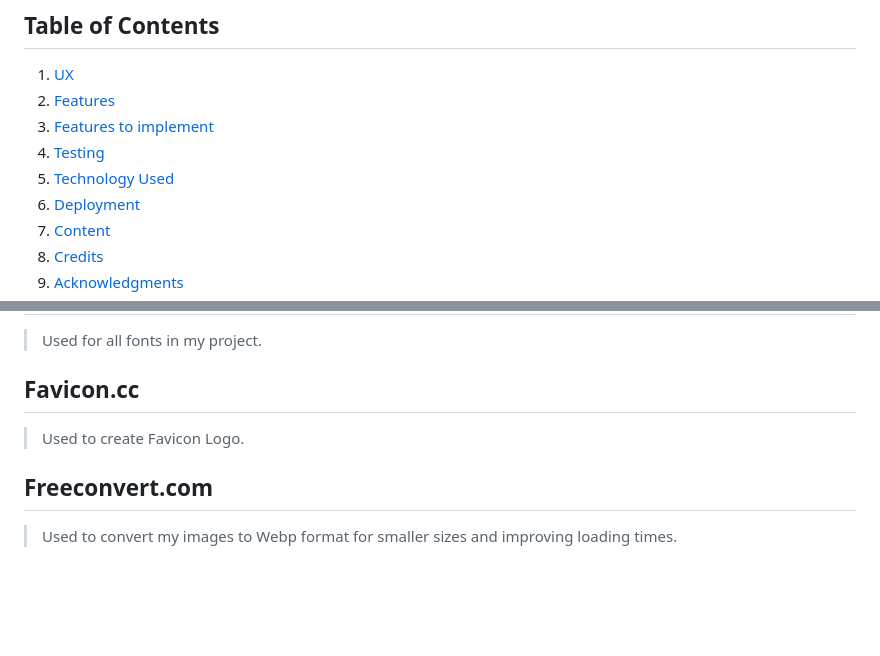
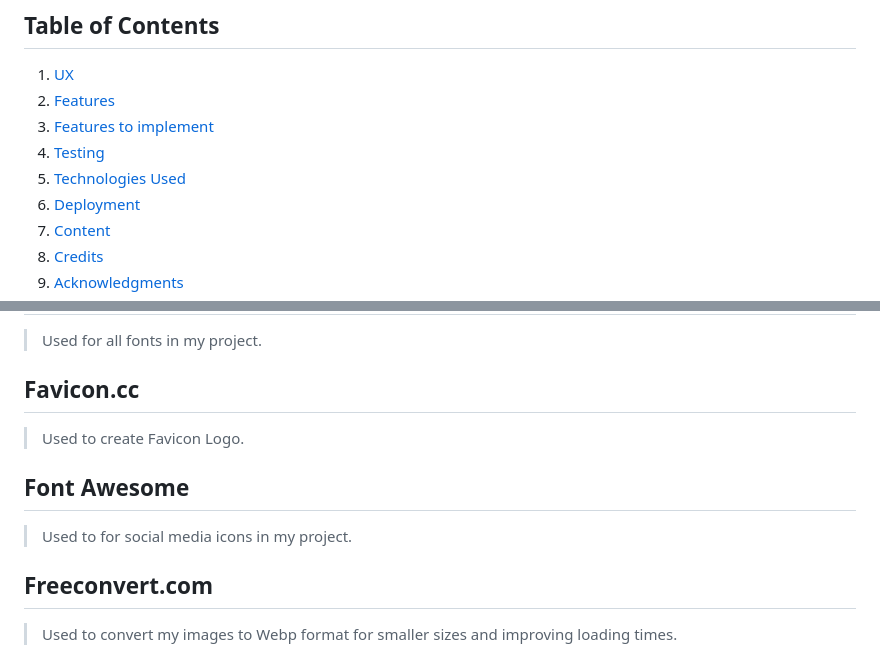
Before and after one commit to JarekB-dev/KitchenMakers, a Markdown page: README.md, 2 parts joined by grey strips. Drawn GitHub-style; blank space fills up the shorter version.

Commit message:
mention Font awesome in Technologies Used section

```diff
--- a/README.md
+++ b/README.md
@@ -24,7 +24,7 @@
 2. [Features](#features)
 3. [Features to implement](#implement)
 4. [Testing](#testing)
-5. [Technology Used](#technologies)
+5. [Technologies Used](#technologies)
 6. [Deployment](#deployment)
 7. [Content](#content)
 8. [Credits](#credits)
@@ -217,6 +217,10 @@ I wanted to make sure that colors have proper contrast and are easily read by vi
 
 > Used to create Favicon Logo.
 
+## Font Awesome
+
+> Used to for social media icons in my project.
+
 ## Freeconvert.com
 
 > Used to convert my images to Webp format for smaller sizes and improving loading times.
```
